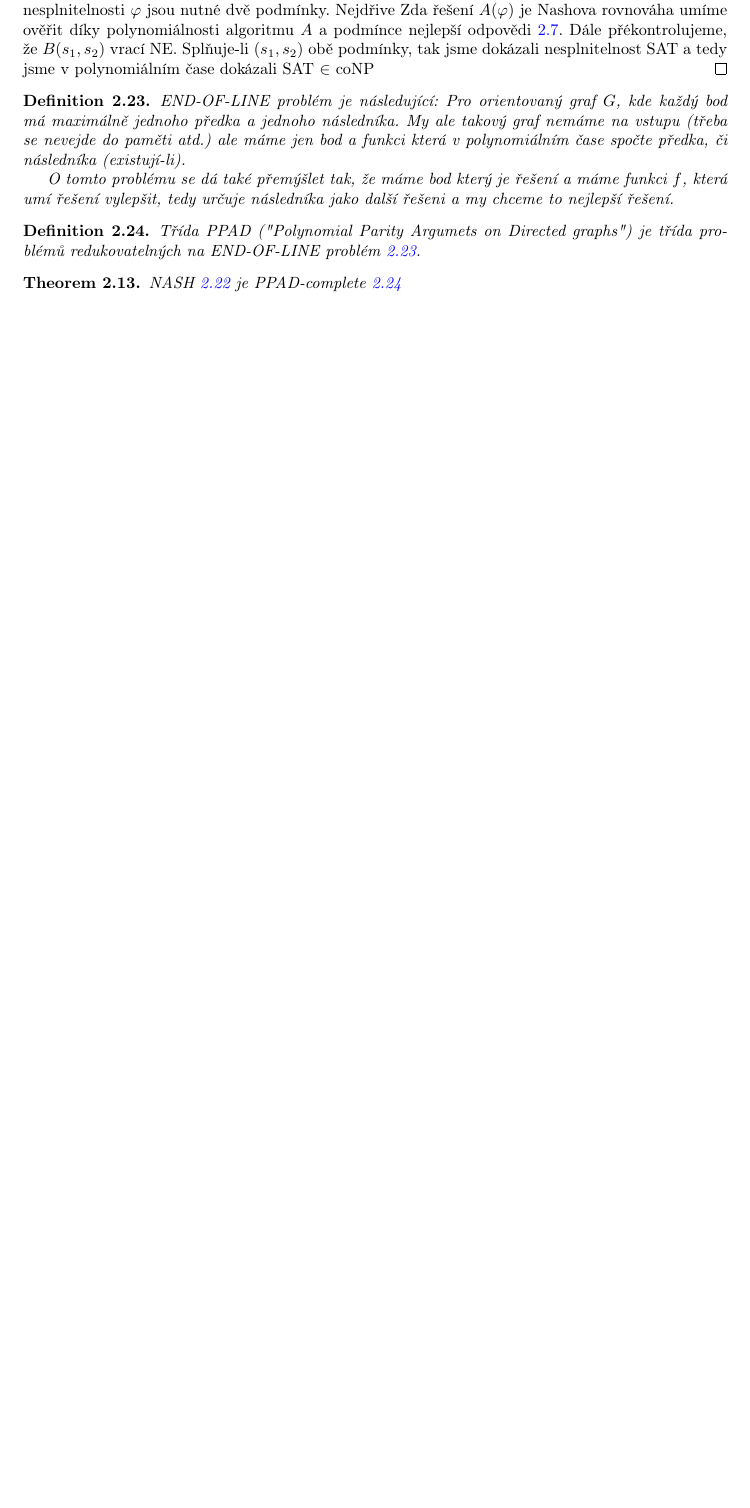
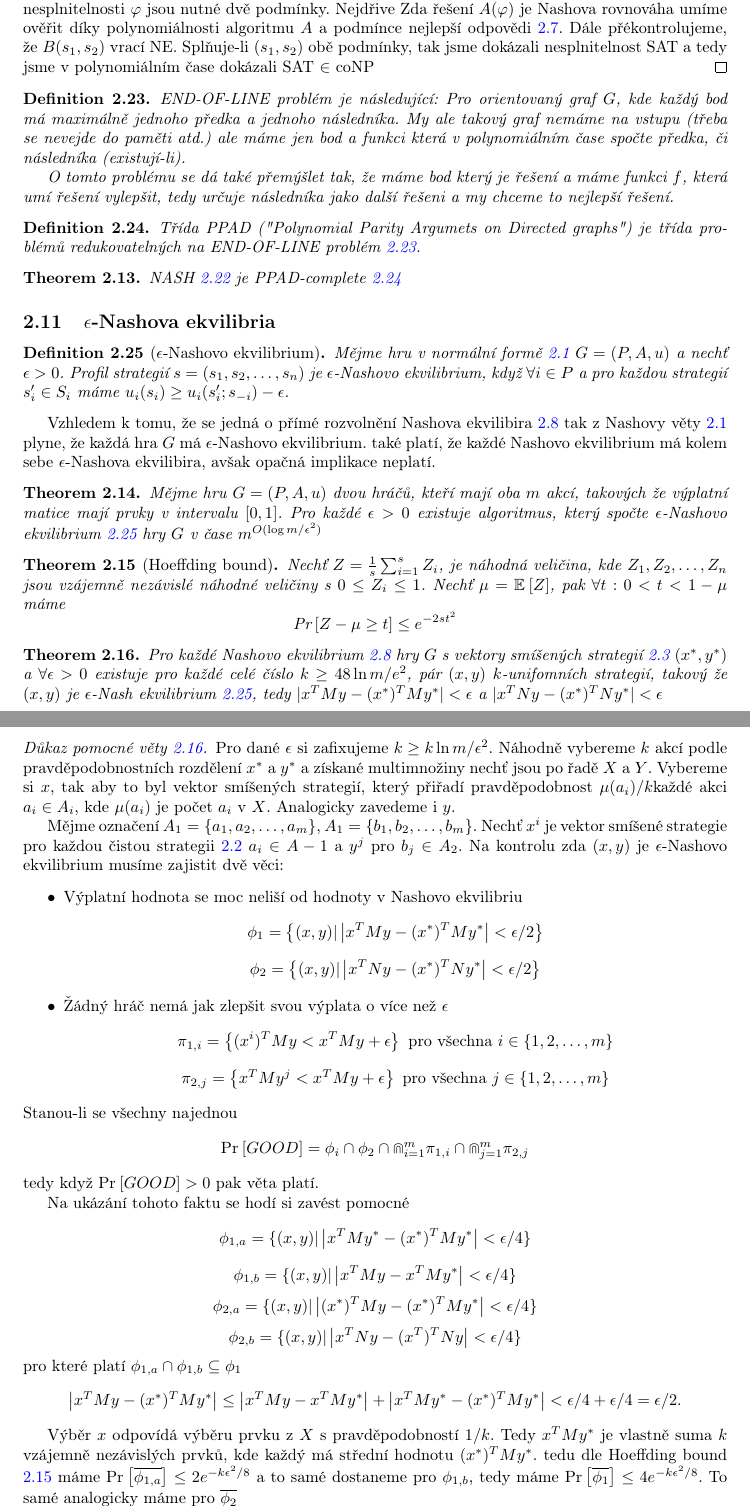
Before and after one commit to vaclavkouril/school_materials, a LaTeX document (alg_game_theory/main.tex, which reads alg_game_theory/macros.tex, alg_game_theory/study_guide/1/11_epsilon_nash.tex): part of page 10 of 10 before the commit and two parts of pages 10 and 11 of 13 after it, the two joined at a grey line, cut so that both start at the same text, the shorter picture padded with empty space. Compiled offline with pdfLaTeX.

Commit message:
add a few chapters

```diff
--- a/alg_game_theory/macros.tex
+++ b/alg_game_theory/macros.tex
@@ -3,4 +3,5 @@
 \newcommand{\R}{\mathbb{R}}
 \newcommand{\C}{\mathbb{C}}
 \newcommand{\E}[2][]{\mathbb{E}_{#1}\left[#2\right]}
+\newcommand{\Pravdep}[2][]{\text{Pr}_{#1}\left[#2\right]}
 \newcommand{\abs}[1]{\left|#1\right|}
--- /dev/null
+++ b/alg_game_theory/study_guide/1/11_epsilon_nash.tex
@@ -0,0 +1,79 @@
+\subsection{$\epsilon$-Nashova ekvilibria}
+\begin{definition}[$\epsilon$-Nashovo ekvilibrium]
+\label{def:epsilon_nash}
+Mějme hru v normální formě \ref{def:normal_form_game} $G=(P,A,u)$ a nechť $\epsilon > 0$.
+Profil strategií $s = (s_1,s_2, \dots, s_n)$ je $\epsilon$-Nashovo ekvilibrium, když $\forall i \in P$ a pro každou strategií $s_i' \in S_i$ máme $u_i(s_i) \geq u_i(s_i' ; s_{-i}) - \epsilon$.
+\end{definition}
+Vzhledem k tomu, že se jedná o přímé rozvolnění Nashova ekvilibira \ref{def:nash_equilibrium} tak z Nashovy věty \ref{thm:nash_theorem} plyne, že každá hra $G$ má $\epsilon$-Nashovo ekvilibrium.
+také platí, že každé Nashovo ekvilibrium má kolem sebe $\epsilon$-Nashova ekvilibira, avšak opačná implikace neplatí.
+
+\begin{theorem}
+\label{thm:e_nash_in_time}
+Mějme hru $G = (P,A,u)$ dvou hráčů, kteří mají oba $m$ akcí, takových že výplatní matice mají prvky v intervalu $[0,1]$.
+Pro každé $\epsilon >0$ existuje algoritmus, který spočte $\epsilon$-Nashovo ekvilibrium \ref{def:epsilon_nash} hry $G$ v čase $m^{O(\log m / \epsilon^2)}$
+\end{theorem}
+\begin{theorem}[Hoeffding bound]
+\label{thm:hoeffding_bound}
+Nechť $Z = \frac{1}{s} \sum^s_{i = 1} Z_i$, je náhodná veličina, kde $Z_1, Z_2, \dots, Z_n$ jsou vzájemně nezávislé náhodné veličiny s $0 \leq Z_i \leq 1$.
+Nechť $\mu = \E{Z}$, pak $\forall t: 0<t<1 - \mu$ máme
+\[
+    \Pravdep{Z - \mu \geq t} \leq e^{-2st^2}
+\]
+\end{theorem}
+
+\begin{theorem}
+\label{thm:claim_k_uniform_strategies}
+Pro každé Nashovo ekvilibrium \ref{def:nash_equilibrium} hry $G$ s vektory smíšených strategií \ref{def:mixed_strategy} $(x^*, y^*)$ a $\forall \epsilon > 0$ existuje pro každé celé číslo $k \geq 48 \ln m/e^2$, pár $(x,y)$ $k$-unifomních strategií, takový že $(x,y)$ je $\epsilon$-Nash ekvilibrium \ref{def:epsilon_nash}, tedy $|x^T M y - (x^*)^T M y^*| < \epsilon$ a $|x^T N y - (x^*)^T N y^*| < \epsilon$
+\end{theorem}
+\begin{proof}[Důkaz pomocné věty \ref{thm:claim_k_uniform_strategies}]
+    Pro dané $\epsilon$ si zafixujeme $k \geq k \ln m / \epsilon^2$.
+    Náhodně vybereme $k$ akcí podle pravděpodobnostních rozdělení $x^*$ a $y^*$ a získané multimnožiny nechť jsou po řadě $X$ a $Y$.
+    Vybereme si $x$, tak aby to byl vektor smíšených strategií, který přiřadí pravděpodobnost $\mu (a_i)/k$každé akci $a_i \in A_i$, kde $\mu(a_i)$ je počet $a_i$ v $X$.
+    Analogicky zavedeme i $y$.
+
+    Mějme označení $A_1 = \{a_1, a_2, \dots, a_m\}$, $A_1 = \{b_1, b_2, \dots, b_m\}$.
+    Nechť $x^i$ je vektor smíšené strategie pro každou čistou strategii \ref{def:pure_strategy} $a_i \in A-1$ a $y^j$ pro $b_j \in A_2$.
+    Na kontrolu zda $(x,y)$ je $\epsilon$-Nashovo ekvilibrium musíme zajistit dvě věci:
+\begin{itemize}
+    \item Výplatní hodnota se moc neliší od hodnoty v Nashovo ekvilibriu
+        $$
+            \phi_1 = \left\{ (x,y) | \abs{x^T M y - (x^*)^T M y^*} < \epsilon /2 \right\}
+        $$
+        $$
+            \phi_2 = \left\{ (x,y) | \abs{x^T N y - (x^*)^T N y^*} < \epsilon /2 \right\}
+        $$
+    \item Žádný hráč nemá jak zlepšit svou výplata o více než $\epsilon$
+        $$
+        \pi_{1,i} = \left\{ (x^i)^T M y < x^T M y + \epsilon\right\} \text{ pro všechna } i \in \{1,2, \dots, m\}
+        $$
+        $$
+        \pi_{2,j} = \left\{ x^T M y^j < x^T M y + \epsilon\right\} \text{ pro všechna } j \in \{1,2, \dots, m\}
+        $$
+\end{itemize}
+Stanou-li se všechny najednou
+$$
+\Pravdep{GOOD} = \phi_i \cap \phi_2 \cap \Cap^m_{i=1} \pi_{1,i} \cap \Cap^m_{j=1} \pi_{2,j}
+$$
+tedy když $\Pravdep{GOOD} > 0$ pak věta platí.
+
+Na ukázání tohoto faktu se hodí si zavést pomocné
+$$
+\phi_{1,a} = \{(x,y) | \abs{x^T M y^* - (x^*)^T M y^*} < \epsilon/4 \}
+$$
+$$
+\phi_{1,b} = \{(x,y) | \abs{x^T M y - x^T M y^*} < \epsilon/4 \}
+$$
+$$
+\phi_{2,a} = \{(x,y) | \abs{(x^*)^T M y - (x^*)^T M y^*} < \epsilon/4 \}
+$$
+$$
+\phi_{2,b} = \{(x,y) | \abs{x^T N y -  (x^T)^T N y} < \epsilon/4 \}
+$$
+pro které platí $\phi_{1,a} \cap \phi_{1,b} \subseteq \phi_1$
+$$
+\abs{x^T M y - (x^*)^T M y^*} \leq \abs{x^T M y - x^T M y^*} + \abs{x^T M y^* - (x^*)^T M y^*} < \epsilon/4 + \epsilon/4 = \epsilon/2.
+$$
+
+Výběr $x$ odpovídá výběru prvku z $X$ s pravděpodobností $1/k$.
+Tedy $x^T M y^*$ je vlastně suma $k$ vzájemně nezávislých prvků, kde každý má střední hodnotu $(x^*)^T M y^*$. tedu dle Hoeffding bound \ref{thm:hoeffding_bound} máme $\Pravdep{\overline{\phi_{1,a}}} \leq  2e^{-k\epsilon^2 /8}$ a to samé dostaneme pro $\phi_{1,b}$, tedy máme $\Pravdep{\overline{\phi_1}} \leq 4e^{-k \epsilon^2 /8}$.
+To samé analogicky máme pro $\overline{\phi_2}$
```
Also changed, not shown: alg_game_theory/main.tex (+3 -1 lines), alg_game_theory/study_guide/1/12_correlated_equilibria.tex (added, +55 -0 lines), alg_game_theory/study_guide/1/13_regret_minimization.tex (added, +34 -0 lines), alg_game_theory/study_guide/1/11_other_equilibria.tex (deleted), alg_game_theory/study_guide/1/11_epsilon_nash.tex (31 more changed lines).
